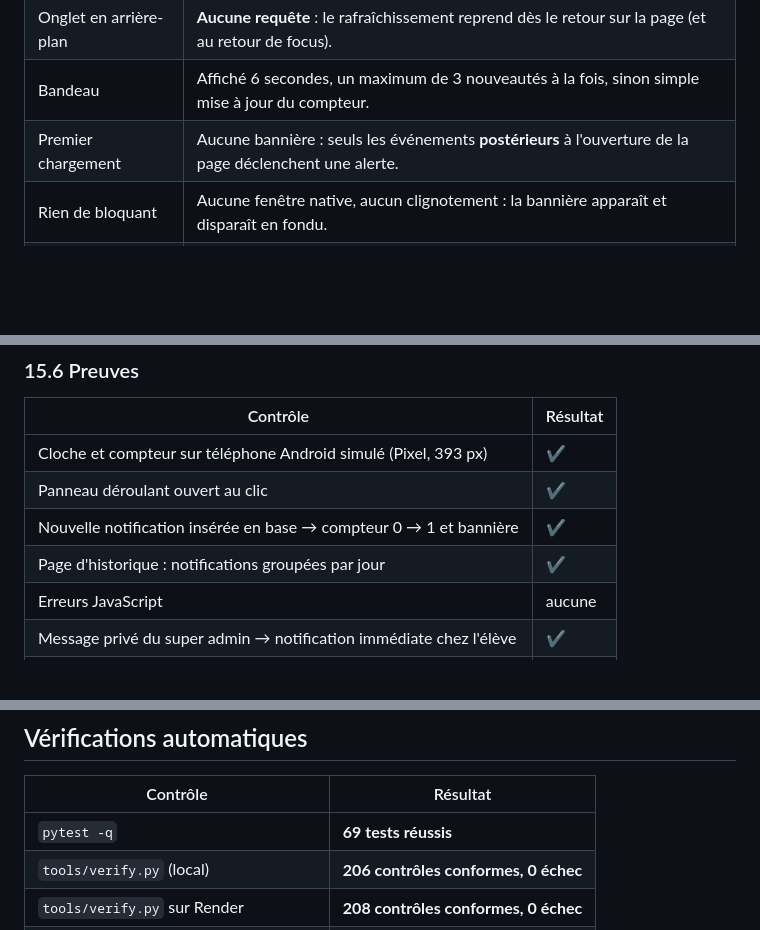
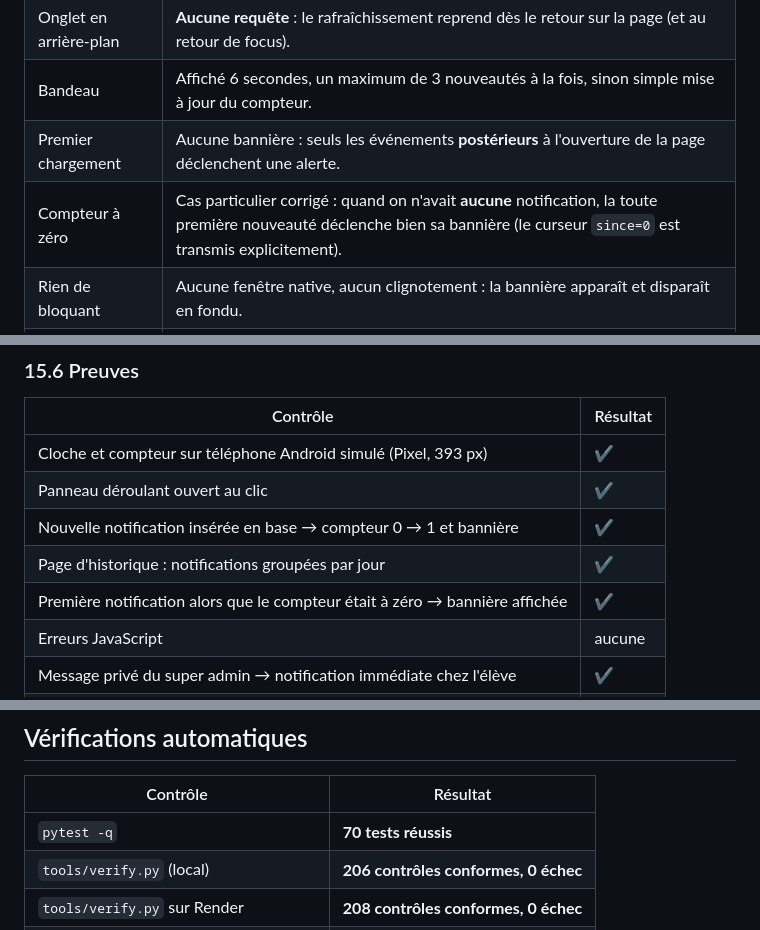
Before and after one commit to rzkmyazi/ticmaster, a Markdown page: docs/RECAP.md, 3 parts joined by grey strips. Rendered like a GitHub page; blank space fills up the shorter version.

Commit message:
Docs : vague 10 verifiee (70 tests, 206 local, 208 PA)

```diff
--- a/docs/RECAP.md
+++ b/docs/RECAP.md
@@ -406,6 +406,7 @@ Aucune n'est simulée ni fabriquée côté navigateur.
 | Onglet en arrière-plan | **Aucune requête** : le rafraîchissement reprend dès le retour sur la page (et au retour de focus). |
 | Bandeau | Affiché 6 secondes, un maximum de 3 nouveautés à la fois, sinon simple mise à jour du compteur. |
 | Premier chargement | Aucune bannière : seuls les événements **postérieurs** à l'ouverture de la page déclenchent une alerte. |
+| Compteur à zéro | Cas particulier corrigé : quand on n'avait **aucune** notification, la toute première nouveauté déclenche bien sa bannière (le curseur `since=0` est transmis explicitement). |
 | Rien de bloquant | Aucune fenêtre native, aucun clignotement : la bannière apparaît et disparaît en fondu. |
 | Économie | La réponse ne contient que 8 notifications et un compteur ; rien n'est rechargé d'autre. |
 
@@ -436,6 +437,7 @@ Aucune n'est simulée ni fabriquée côté navigateur.
 | Panneau déroulant ouvert au clic | ✔ |
 | Nouvelle notification insérée en base → compteur 0 → 1 et bannière | ✔ |
 | Page d'historique : notifications groupées par jour | ✔ |
+| Première notification alors que le compteur était à zéro → bannière affichée | ✔ |
 | Erreurs JavaScript | aucune |
 | Message privé du super admin → notification immédiate chez l'élève | ✔ |
 | Annonce publiée → tous les comptes actifs notifiés, jamais l'auteur | ✔ |
@@ -452,7 +454,7 @@ Captures : `apercus/android/prod-notifications-panneau.png`,
 
 | Contrôle | Résultat |
 |---|---|
-| `pytest -q` | **69 tests réussis** |
+| `pytest -q` | **70 tests réussis** |
 | `tools/verify.py` (local) | **206 contrôles conformes, 0 échec** |
 | `tools/verify.py` sur Render | **208 contrôles conformes, 0 échec** |
 | `tools/verify.py` sur PythonAnywhere | **208 contrôles conformes, 0 échec** |
```
Also changed, not shown: docs/VERIFICATION.md (+5 -3 lines).
